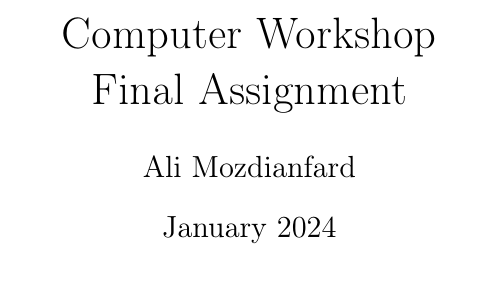
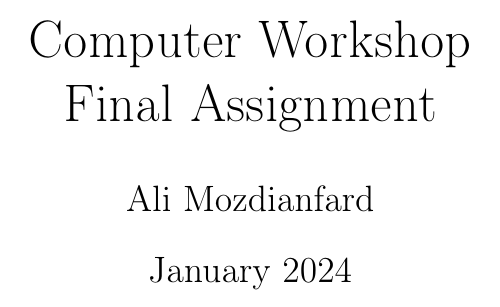
Before and after one commit to AliMozdian/CW402_Final_Task, a LaTeX document (main.tex): part of page 1 of 12 before the commit and part of page 1 of 14 after it, cut so that both start at the same text. Compiled offline with pdfLaTeX.

Commit message:
hope to be the last one

```diff
--- a/main.tex
+++ b/main.tex
@@ -1,7 +1,10 @@
-\documentclass{article}
-\title{Computer Workshop \\ Final Assignment}
-\author{Ali Mozdianfard}
-\date{January 2024}
+\documentclass[12pt]{article}
+
+\usepackage[utf8]{inputenc}
+\usepackage{geometry}
+
+\usepackage{hyperref}
+\usepackage{fancyhdr}
 
 \usepackage{graphicx}
 \usepackage{float}
@@ -10,6 +13,14 @@
 \usepackage{color}
 
 \usepackage[T1]{fontenc}
+
+
+\setlength{\headheight}{15pt}
+\pagestyle{fancy}
+\fancyhf{}
+\rhead{Computer Workshop Course}
+\lhead{Final Assignment}
+\rfoot{Page \thepage}
 
 
 \definecolor{dkgreen}{rgb}{0,0.6,0}
@@ -34,3 +45,8 @@
 	stepnumber=1
 }
 
+
+
+\title{Computer Workshop \\ Final Assignment}
+\author{Ali Mozdianfard}
+\date{January 2024}
```
Also changed, not shown: main.tex (10 more changed lines).
